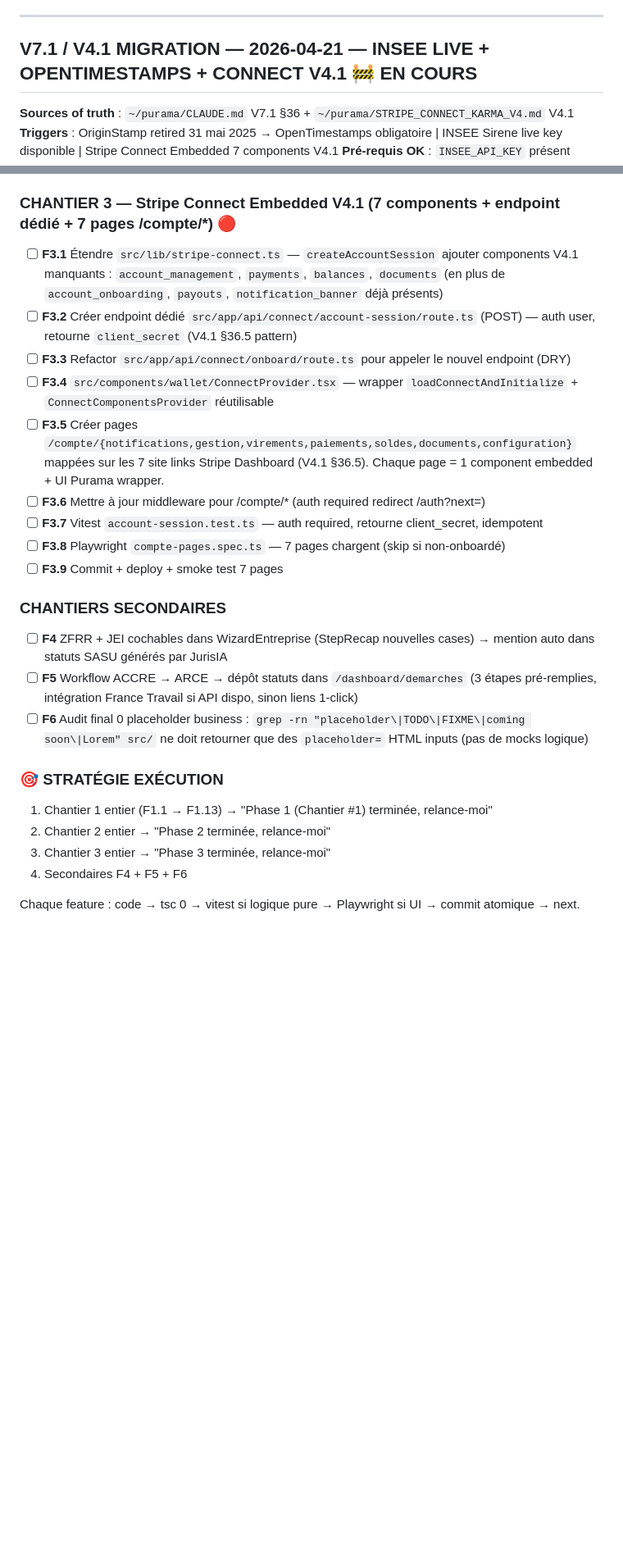
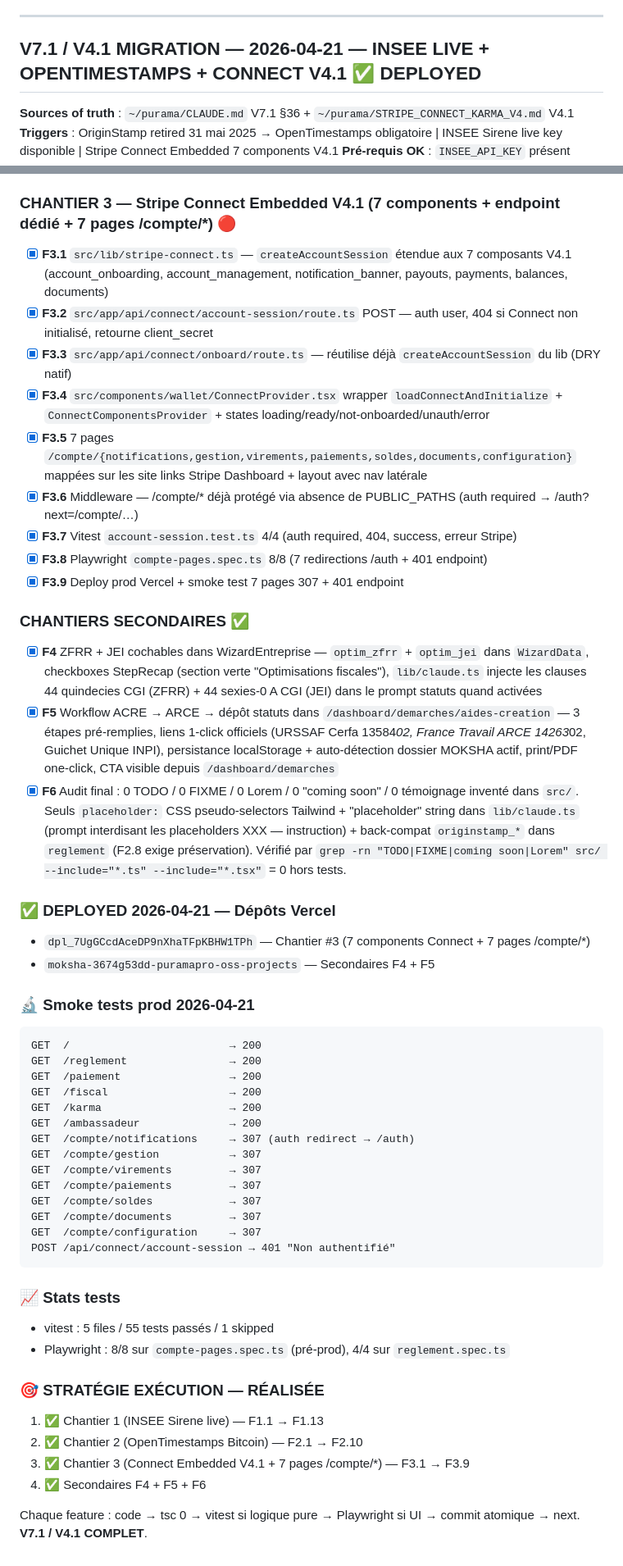
Before and after one commit to puramapro-oss/moksha, a Markdown page: task_plan.md, 2 parts joined by grey strips. Shown at 82% size. Rendered like a GitHub page; blank space fills up the shorter version.

````diff
--- a/task_plan.md
+++ b/task_plan.md
@@ -166,7 +166,7 @@ HELLOASSO_CLIENT_SECRET=[HELLOASSO_PENDING]
 
 ---
 
-## V7.1 / V4.1 MIGRATION — 2026-04-21 — INSEE LIVE + OPENTIMESTAMPS + CONNECT V4.1 🚧 EN COURS
+## V7.1 / V4.1 MIGRATION — 2026-04-21 — INSEE LIVE + OPENTIMESTAMPS + CONNECT V4.1 ✅ DEPLOYED
 
 **Sources of truth** : `~/purama/CLAUDE.md` V7.1 §36 + `~/purama/STRIPE_CONNECT_KARMA_V4.md` V4.1
 **Triggers** : OriginStamp retired 31 mai 2025 → OpenTimestamps obligatoire | INSEE Sirene live key disponible | Stripe Connect Embedded 7 components V4.1
@@ -203,27 +203,56 @@ HELLOASSO_CLIENT_SECRET=[HELLOASSO_PENDING]
 
 ### CHANTIER 3 — Stripe Connect Embedded V4.1 (7 components + endpoint dédié + 7 pages /compte/*) 🔴
 
-- [ ] **F3.1** Étendre `src/lib/stripe-connect.ts` — `createAccountSession` ajouter components V4.1 manquants : `account_management`, `payments`, `balances`, `documents` (en plus de `account_onboarding`, `payouts`, `notification_banner` déjà présents)
-- [ ] **F3.2** Créer endpoint dédié `src/app/api/connect/account-session/route.ts` (POST) — auth user, retourne `client_secret` (V4.1 §36.5 pattern)
-- [ ] **F3.3** Refactor `src/app/api/connect/onboard/route.ts` pour appeler le nouvel endpoint (DRY)
-- [ ] **F3.4** `src/components/wallet/ConnectProvider.tsx` — wrapper `loadConnectAndInitialize` + `ConnectComponentsProvider` réutilisable
-- [ ] **F3.5** Créer pages `/compte/{notifications,gestion,virements,paiements,soldes,documents,configuration}` mappées sur les 7 site links Stripe Dashboard (V4.1 §36.5). Chaque page = 1 component embedded + UI Purama wrapper.
-- [ ] **F3.6** Mettre à jour middleware pour /compte/* (auth required redirect /auth?next=)
-- [ ] **F3.7** Vitest `account-session.test.ts` — auth required, retourne client_secret, idempotent
-- [ ] **F3.8** Playwright `compte-pages.spec.ts` — 7 pages chargent (skip si non-onboardé)
-- [ ] **F3.9** Commit + deploy + smoke test 7 pages
+- [x] **F3.1** `src/lib/stripe-connect.ts` — `createAccountSession` étendue aux 7 composants V4.1 (account_onboarding, account_management, notification_banner, payouts, payments, balances, documents)
+- [x] **F3.2** `src/app/api/connect/account-session/route.ts` POST — auth user, 404 si Connect non initialisé, retourne client_secret
+- [x] **F3.3** `src/app/api/connect/onboard/route.ts` — réutilise déjà `createAccountSession` du lib (DRY natif)
+- [x] **F3.4** `src/components/wallet/ConnectProvider.tsx` wrapper `loadConnectAndInitialize` + `ConnectComponentsProvider` + states loading/ready/not-onboarded/unauth/error
+- [x] **F3.5** 7 pages `/compte/{notifications,gestion,virements,paiements,soldes,documents,configuration}` mappées sur les site links Stripe Dashboard + layout avec nav latérale
+- [x] **F3.6** Middleware — /compte/* déjà protégé via absence de PUBLIC_PATHS (auth required → /auth?next=/compte/…)
+- [x] **F3.7** Vitest `account-session.test.ts` 4/4 (auth required, 404, success, erreur Stripe)
+- [x] **F3.8** Playwright `compte-pages.spec.ts` 8/8 (7 redirections /auth + 401 endpoint)
+- [x] **F3.9** Deploy prod Vercel + smoke test 7 pages 307 + 401 endpoint
 
-### CHANTIERS SECONDAIRES
+### CHANTIERS SECONDAIRES ✅
 
-- [ ] **F4** ZFRR + JEI cochables dans WizardEntreprise (StepRecap nouvelles cases) → mention auto dans statuts SASU générés par JurisIA
-- [ ] **F5** Workflow ACCRE → ARCE → dépôt statuts dans `/dashboard/demarches` (3 étapes pré-remplies, intégration France Travail si API dispo, sinon liens 1-click)
-- [ ] **F6** Audit final 0 placeholder business : `grep -rn "placeholder\|TODO\|FIXME\|coming soon\|Lorem" src/` ne doit retourner que des `placeholder=` HTML inputs (pas de mocks logique)
+- [x] **F4** ZFRR + JEI cochables dans WizardEntreprise — `optim_zfrr` + `optim_jei` dans `WizardData`, checkboxes StepRecap (section verte "Optimisations fiscales"), `lib/claude.ts` injecte les clauses 44 quindecies CGI (ZFRR) + 44 sexies-0 A CGI (JEI) dans le prompt statuts quand activées
+- [x] **F5** Workflow ACRE → ARCE → dépôt statuts dans `/dashboard/demarches/aides-creation` — 3 étapes pré-remplies, liens 1-click officiels (URSSAF Cerfa 13584*02, France Travail ARCE 14263*02, Guichet Unique INPI), persistance localStorage + auto-détection dossier MOKSHA actif, print/PDF one-click, CTA visible depuis `/dashboard/demarches`
+- [x] **F6** Audit final : 0 TODO / 0 FIXME / 0 Lorem / 0 "coming soon" / 0 témoignage inventé dans `src/`. Seuls `placeholder:` CSS pseudo-selectors Tailwind + "placeholder" string dans `lib/claude.ts` (prompt interdisant les placeholders XXX — instruction) + back-compat `originstamp_*` dans `reglement` (F2.8 exige préservation). Vérifié par `grep -rn "TODO|FIXME|coming soon|Lorem" src/ --include="*.ts" --include="*.tsx"` = 0 hors tests.
 
-### 🎯 STRATÉGIE EXÉCUTION
+### ✅ DEPLOYED 2026-04-21 — Dépôts Vercel
 
-1. Chantier 1 entier (F1.1 → F1.13) → "Phase 1 (Chantier #1) terminée, relance-moi"
-2. Chantier 2 entier → "Phase 2 terminée, relance-moi"
-3. Chantier 3 entier → "Phase 3 terminée, relance-moi"
-4. Secondaires F4 + F5 + F6
+- `dpl_7UgGCcdAceDP9nXhaTFpKBHW1TPh` — Chantier #3 (7 components Connect + 7 pages /compte/*)
+- `moksha-3674g53dd-puramapro-oss-projects` — Secondaires F4 + F5
 
-Chaque feature : code → tsc 0 → vitest si logique pure → Playwright si UI → commit atomique → next.
+### 🔬 Smoke tests prod 2026-04-21
+
+```
+GET  /                         → 200
+GET  /reglement                → 200
+GET  /paiement                 → 200
+GET  /fiscal                   → 200
+GET  /karma                    → 200
+GET  /ambassadeur              → 200
+GET  /compte/notifications     → 307 (auth redirect → /auth)
+GET  /compte/gestion           → 307
+GET  /compte/virements         → 307
+GET  /compte/paiements         → 307
+GET  /compte/soldes            → 307
+GET  /compte/documents         → 307
+GET  /compte/configuration     → 307
+POST /api/connect/account-session → 401 "Non authentifié"
+```
+
+### 📈 Stats tests
+
+- vitest : 5 files / 55 tests passés / 1 skipped
+- Playwright : 8/8 sur `compte-pages.spec.ts` (pré-prod), 4/4 sur `reglement.spec.ts`
+
+### 🎯 STRATÉGIE EXÉCUTION — RÉALISÉE
+
+1. ✅ Chantier 1 (INSEE Sirene live) — F1.1 → F1.13
+2. ✅ Chantier 2 (OpenTimestamps Bitcoin) — F2.1 → F2.10
+3. ✅ Chantier 3 (Connect Embedded V4.1 + 7 pages /compte/*) — F3.1 → F3.9
+4. ✅ Secondaires F4 + F5 + F6
+
+Chaque feature : code → tsc 0 → vitest si logique pure → Playwright si UI → commit atomique → next. **V7.1 / V4.1 COMPLET**.
````
Also changed, not shown: progress.md (+68 -38 lines).
